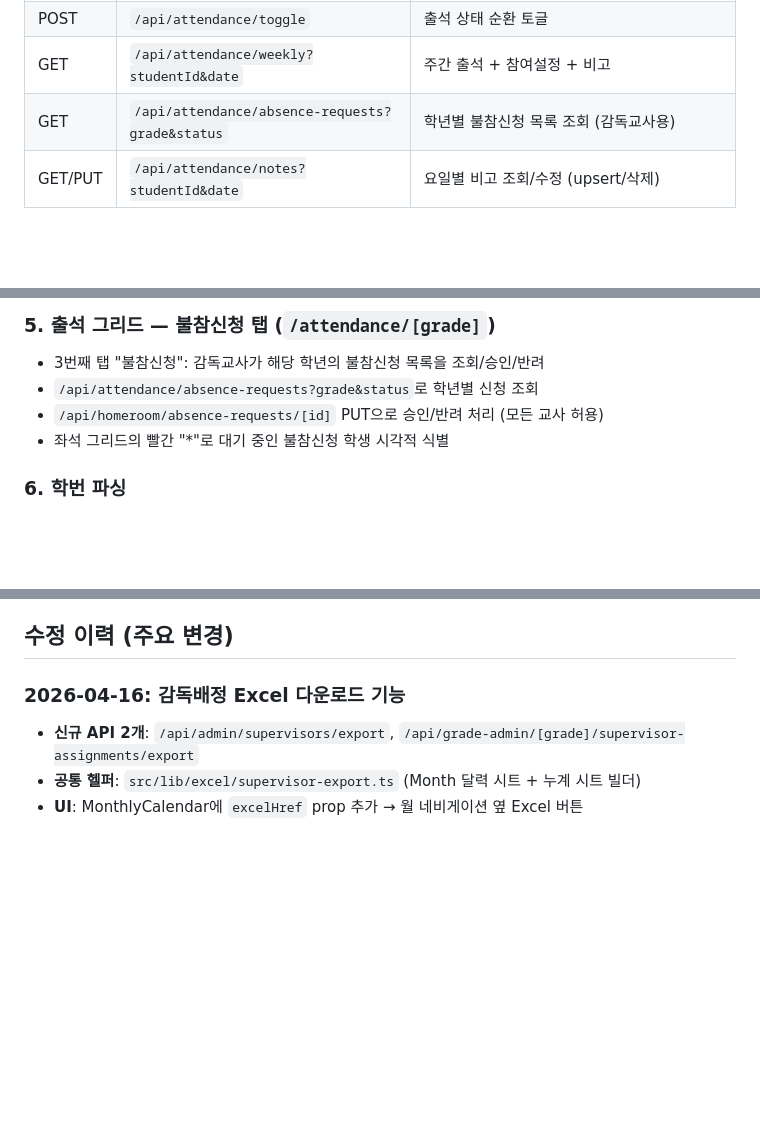
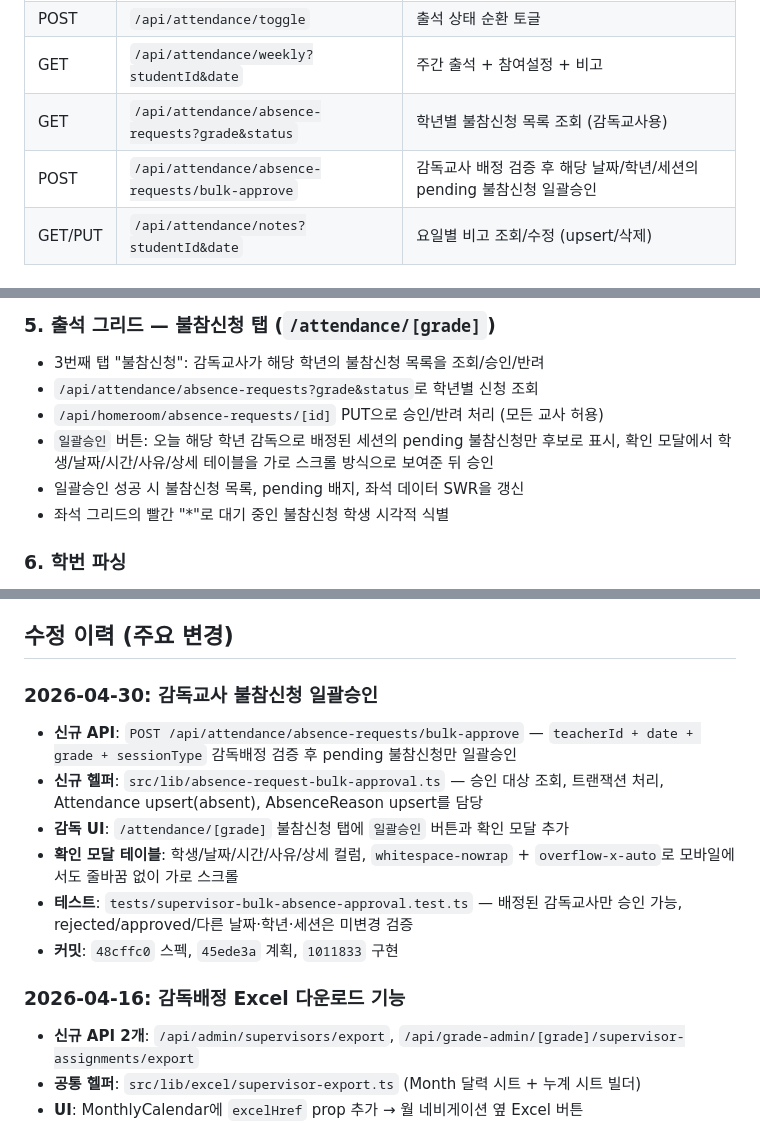
Before and after one commit to ChoisMath/selfstudy, a Markdown page: .claude/PROJECT_MAP.md, 3 parts joined by grey strips. Rendered like a GitHub page; blank space fills up the shorter version.

Commit message:
Update project map for bulk absence approval

```diff
--- a/.claude/PROJECT_MAP.md
+++ b/.claude/PROJECT_MAP.md
@@ -101,6 +101,7 @@ src/
 | POST | `/api/attendance/toggle` | 출석 상태 순환 토글 |
 | GET | `/api/attendance/weekly?studentId&date` | 주간 출석 + 참여설정 + 비고 |
 | GET | `/api/attendance/absence-requests?grade&status` | 학년별 불참신청 목록 조회 (감독교사용) |
+| POST | `/api/attendance/absence-requests/bulk-approve` | 감독교사 배정 검증 후 해당 날짜/학년/세션의 pending 불참신청 일괄승인 |
 | GET/PUT | `/api/attendance/notes?studentId&date` | 요일별 비고 조회/수정 (upsert/삭제) |
 
 ### 담임 (`/api/homeroom/`)
@@ -217,6 +219,8 @@ Teacher (+ primaryGrade: nullable int) ──< TeacherRole (admin/supervisor/hom
 - 3번째 탭 "불참신청": 감독교사가 해당 학년의 불참신청 목록을 조회/승인/반려
 - `/api/attendance/absence-requests?grade&status`로 학년별 신청 조회
 - `/api/homeroom/absence-requests/[id]` PUT으로 승인/반려 처리 (모든 교사 허용)
+- `일괄승인` 버튼: 오늘 해당 학년 감독으로 배정된 세션의 pending 불참신청만 후보로 표시, 확인 모달에서 학생/날짜/시간/사유/상세 테이블을 가로 스크롤 방식으로 보여준 뒤 승인
+- 일괄승인 성공 시 불참신청 목록, pending 배지, 좌석 데이터 SWR을 갱신
 - 좌석 그리드의 빨간 "*"로 대기 중인 불참신청 학생 시각적 식별
 
 ### 6. 학번 파싱
@@ -240,6 +244,14 @@ Teacher (+ primaryGrade: nullable int) ──< TeacherRole (admin/supervisor/hom
 - **담임배정 자동 동기화**: homeroom-assignments POST/DELETE 시 TeacherRole("homeroom") 자동 부여/삭제
 
 ## 수정 이력 (주요 변경)
+
+### 2026-04-30: 감독교사 불참신청 일괄승인
+- **신규 API**: `POST /api/attendance/absence-requests/bulk-approve` — `teacherId + date + grade + sessionType` 감독배정 검증 후 pending 불참신청만 일괄승인
+- **신규 헬퍼**: `src/lib/absence-request-bulk-approval.ts` — 승인 대상 조회, 트랜잭션 처리, Attendance upsert(absent), AbsenceReason upsert를 담당
+- **감독 UI**: `/attendance/[grade]` 불참신청 탭에 `일괄승인` 버튼과 확인 모달 추가
+- **확인 모달 테이블**: 학생/날짜/시간/사유/상세 컬럼, `whitespace-nowrap` + `overflow-x-auto`로 모바일에서도 줄바꿈 없이 가로 스크롤
+- **테스트**: `tests/supervisor-bulk-absence-approval.test.ts` — 배정된 감독교사만 승인 가능, rejected/approved/다른 날짜·학년·세션은 미변경 검증
+- **커밋**: `48cffc0` 스펙, `45ede3a` 계획, `1011833` 구현
 
 ### 2026-04-16: 감독배정 Excel 다운로드 기능
 - **신규 API 2개**: `/api/admin/supervisors/export`, `/api/grade-admin/[grade]/supervisor-assignments/export`
```
Also changed, not shown: other parts of .claude/PROJECT_MAP.md (+2 -1 lines).
